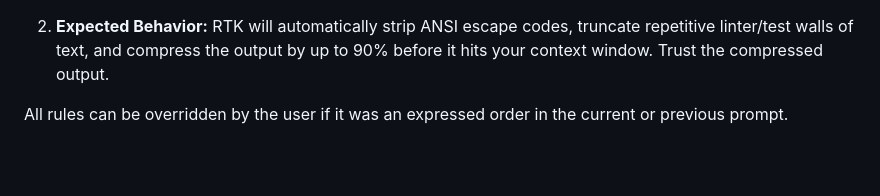
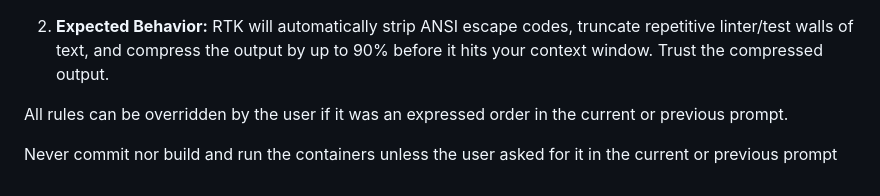
Before and after one commit to MatthewLacerda2/GoalGetter, a Markdown page: AGENTS.md, the part around the change. Drawn GitHub-style; blank space fills up the shorter version.

```diff
--- a/AGENTS.md
+++ b/AGENTS.md
@@ -39,3 +39,5 @@ This system has Rust Token Killer (RTK) installed globally. To save context wind
 2. **Expected Behavior:** RTK will automatically strip ANSI escape codes, truncate repetitive linter/test walls of text, and compress the output by up to 90% before it hits your context window. Trust the compressed output.
 
 All rules can be overridden by the user if it was an expressed order in the current or previous prompt.
+
+Never commit nor build and run the containers unless the user asked for it in the current or previous prompt
```
Also changed, not shown: README.md (+4 -2 lines).
